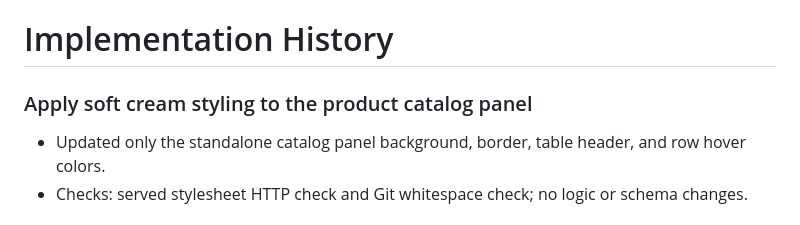
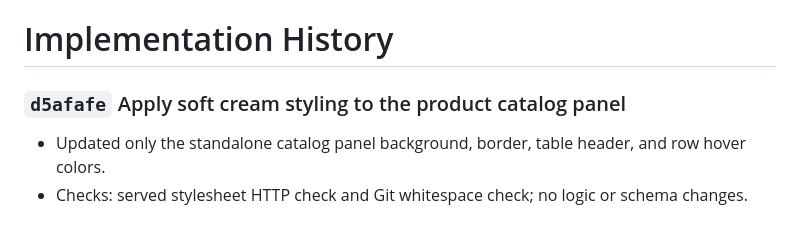
Before and after one commit to Tarokh11/vt-shop, a Markdown page: docs/IMPLEMENTATION_HISTORY.md, the part around the change. Drawn GitHub-style.

Commit message:
Record catalog panel styling commit

```diff
--- a/docs/IMPLEMENTATION_HISTORY.md
+++ b/docs/IMPLEMENTATION_HISTORY.md
@@ -1,6 +1,6 @@
 # Implementation History
 
-### Apply soft cream styling to the product catalog panel
+### `d5afafe` Apply soft cream styling to the product catalog panel
 
 - Updated only the standalone catalog panel background, border, table header,
   and row hover colors.
```
